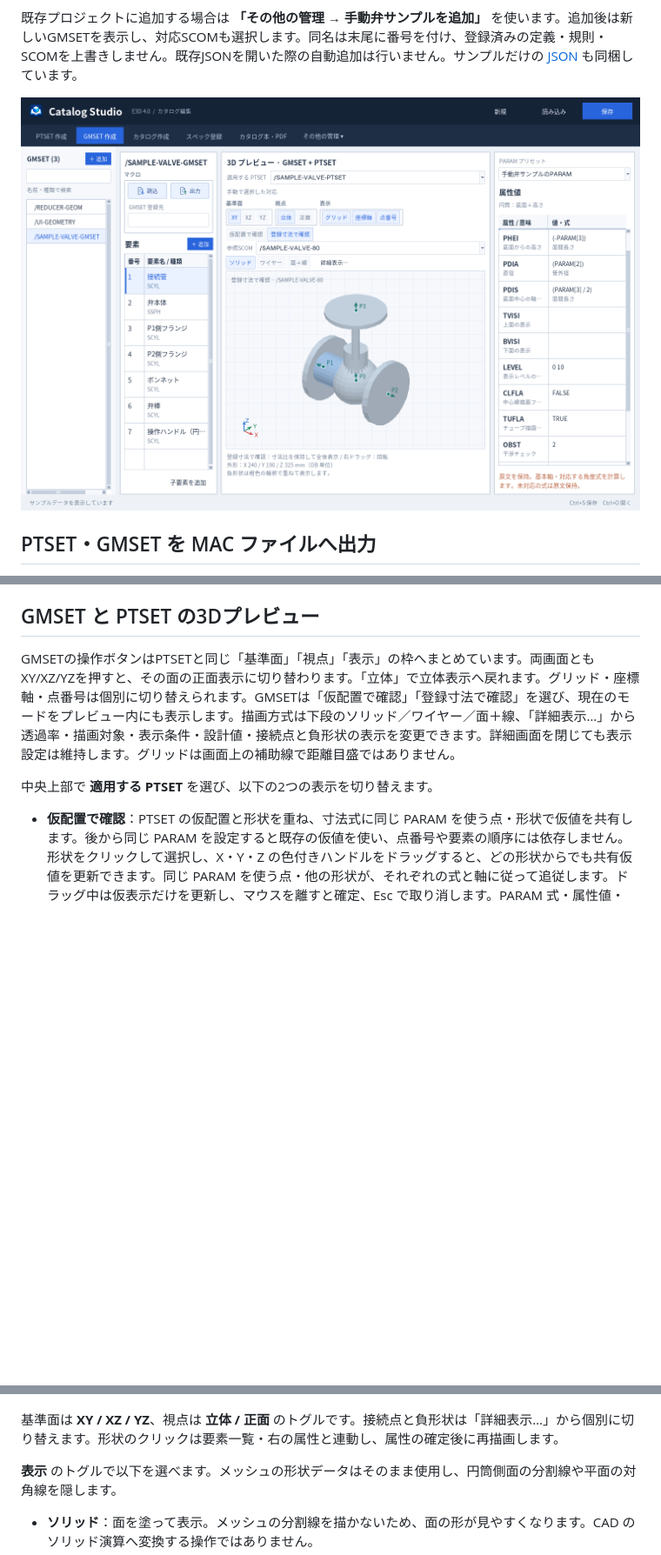
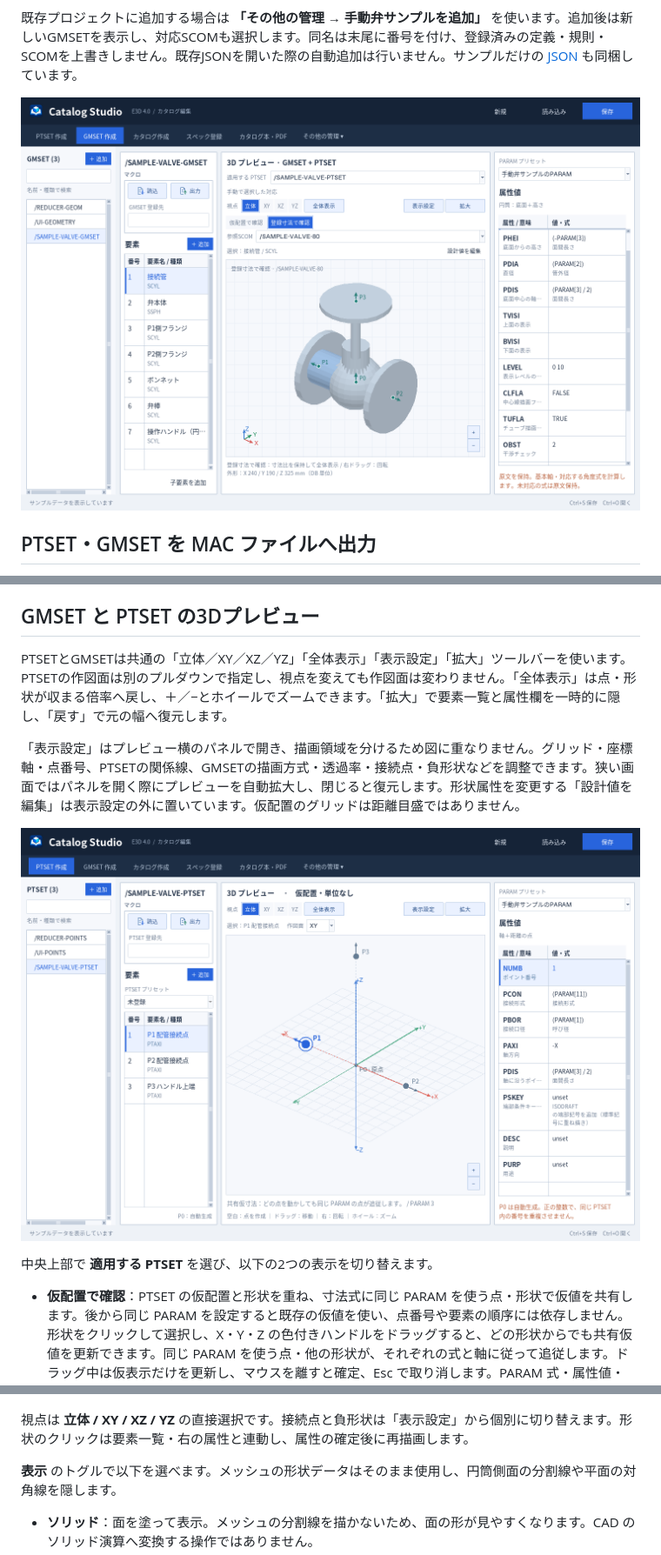
Before and after one commit to alz7485/codex2, a Markdown page: README.md, 3 parts joined by grey strips. Shown at 87% size. GitHub-like rendering; pictures changed too: docs/ptset-preview.png (added), docs/valve-sample.png; blank space fills up the shorter version.

Commit message:
Adopt shared preview toolbar, fit and zoom controls, and docked display settings

```diff
--- a/README.md
+++ b/README.md
@@ -290,7 +290,12 @@ PTSET の中央に、点の配置・編集用 **3D プレビュー（仮配置
 
 ## GMSET と PTSET の3Dプレビュー
 
-GMSETの操作ボタンはPTSETと同じ「基準面」「視点」「表示」の枠へまとめています。両画面ともXY/XZ/YZを押すと、その面の正面表示に切り替わります。「立体」で立体表示へ戻れます。グリッド・座標軸・点番号は個別に切り替えられます。GMSETは「仮配置で確認」「登録寸法で確認」を選び、現在のモードをプレビュー内にも表示します。描画方式は下段のソリッド／ワイヤー／面＋線、「詳細表示…」から透過率・描画対象・表示条件・設計値・接続点と負形状の表示を変更できます。詳細画面を閉じても表示設定は維持します。グリッドは画面上の補助線で距離目盛ではありません。
+PTSETとGMSETは共通の「立体／XY／XZ／YZ」「全体表示」「表示設定」「拡大」ツールバーを使います。PTSETの作図面は別のプルダウンで指定し、視点を変えても作図面は変わりません。「全体表示」は点・形状が収まる倍率へ戻し、＋／−とホイールでズームできます。「拡大」で要素一覧と属性欄を一時的に隠し、「戻す」で元の幅へ復元します。
+
+「表示設定」はプレビュー横のパネルで開き、描画領域を分けるため図に重なりません。グリッド・座標軸・点番号、PTSETの関係線、GMSETの描画方式・透過率・接続点・負形状などを調整できます。狭い画面ではパネルを開く際にプレビューを自動拡大し、閉じると復元します。形状属性を変更する「設計値を編集」は表示設定の外に置いています。仮配置のグリッドは距離目盛ではありません。
+
+![PTSETの共通プレビュー操作](docs/ptset-preview.png)
+
 
 中央上部で **適用する PTSET** を選び、以下の2つの表示を切り替えます。
 
@@ -303,7 +308,7 @@ GMSETの操作ボタンはPTSETと同じ「基準面」「視点」「表示」
 
 ![PTSET と GMSET で PARAM の仮値を共有](docs/gmset-shared-dimensions.png)
 
-基準面は **XY / XZ / YZ**、視点は **立体 / 正面** のトグルです。接続点と負形状は「詳細表示…」から個別に切り替えます。形状のクリックは要素一覧・右の属性と連動し、属性の確定後に再描画します。
+視点は **立体 / XY / XZ / YZ** の直接選択です。接続点と負形状は「表示設定」から個別に切り替えます。形状のクリックは要素一覧・右の属性と連動し、属性の確定後に再描画します。
 
 **表示** のトグルで以下を選べます。メッシュの形状データはそのまま使用し、円筒側面の分割線や平面の対角線を隠します。
 
```
Also changed, not shown: docs/knowledge/user-requirements.md (+6 -0 lines), 13 other files.
